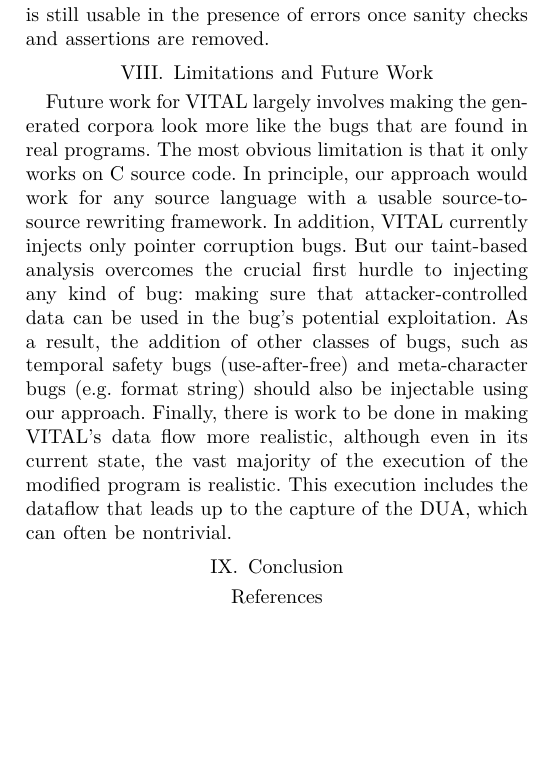
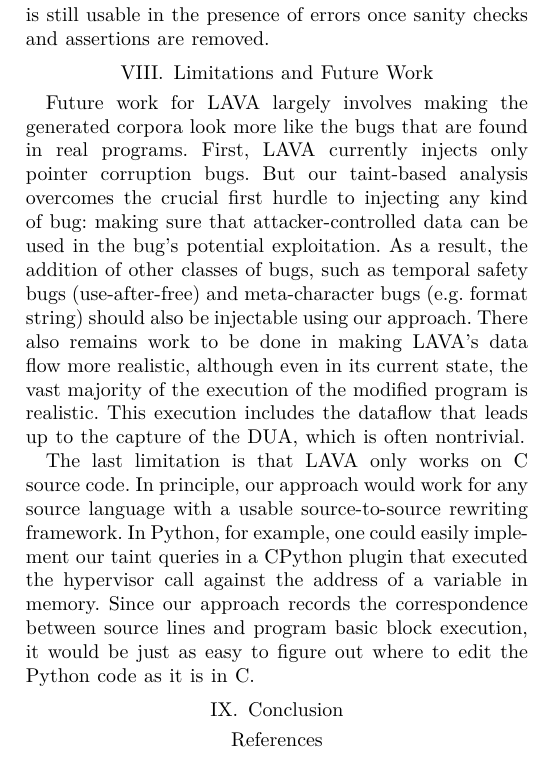
Before and after one commit to panda-re/lava, a LaTeX paper (paper1/paper.tex, which reads paper1/future.tex): part of one column of page 7 of 7, cut so that both start at the same text, the shorter picture padded with empty space. Compiled offline with XeLaTeX.

Commit message:
Split language issue into separate para.

```diff
--- a/paper1/future.tex
+++ b/paper1/future.tex
@@ -3,4 +3,6 @@
 %- Dataflow is... manufactured, maybe not reflective
 %- Limited class of bugs (pointer corruptions)
 
-Future work for VITAL largely involves making the generated corpora look more like the bugs that are found in real programs. The most obvious limitation is that it only works on C source code. In principle, our approach would work for any source language with a usable source-to-source rewriting framework. In addition, VITAL currently injects only pointer corruption bugs. But our taint-based analysis overcomes the crucial first hurdle to injecting any kind of bug: making sure that attacker-controlled data can be used in the bug's potential exploitation. As a result, the addition of other classes of bugs, such as temporal safety bugs (use-after-free) and meta-character bugs (e.g. format string) should also be injectable using our approach. Finally, there is work to be done in making VITAL's data flow more realistic, although even in its current state, the vast majority of the execution of the modified program is realistic. This execution includes the dataflow that leads up to the capture of the DUA, which can often be nontrivial.
+Future work for LAVA largely involves making the generated corpora look more like the bugs that are found in real programs. First, LAVA currently injects only pointer corruption bugs. But our taint-based analysis overcomes the crucial first hurdle to injecting any kind of bug: making sure that attacker-controlled data can be used in the bug's potential exploitation. As a result, the addition of other classes of bugs, such as temporal safety bugs (use-after-free) and meta-character bugs (e.g. format string) should also be injectable using our approach. There also remains work to be done in making LAVA's data flow more realistic, although even in its current state, the vast majority of the execution of the modified program is realistic. This execution includes the dataflow that leads up to the capture of the DUA, which is often nontrivial.
+
+The last limitation is that LAVA only works on C source code. In principle, our approach would work for any source language with a usable source-to-source rewriting framework. In Python, for example, one could easily implement our taint queries in a CPython plugin that executed the hypervisor call against the address of a variable in memory. Since our approach records the correspondence between source lines and program basic block execution, it would be just as easy to figure out where to edit the Python code as it is in C.
```
